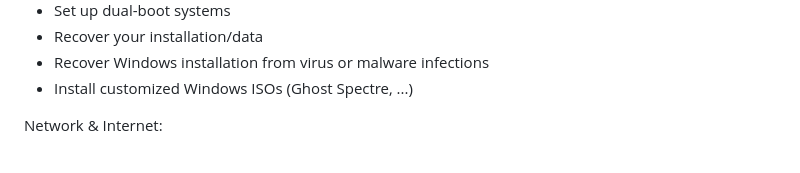
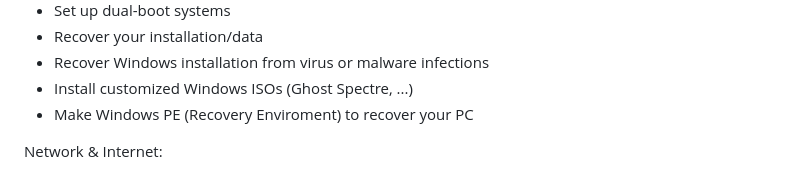
Before and after one commit to NammIsADev/hupe, a Markdown page: README.md, the part around the change. Rendered like a GitHub page.

```diff
--- a/README.md
+++ b/README.md
@@ -16,6 +16,7 @@ Windows:
 - Recover your installation/data
 - Recover Windows installation from virus or malware infections
 - Install customized Windows ISOs (Ghost Spectre, ...)
+- Make Windows PE (Recovery Enviroment) to recover your PC
 
 Network & Internet:
 - Set up home Wi-Fi networks
```
